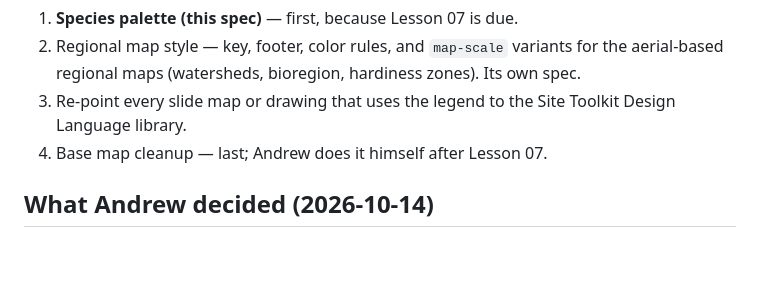
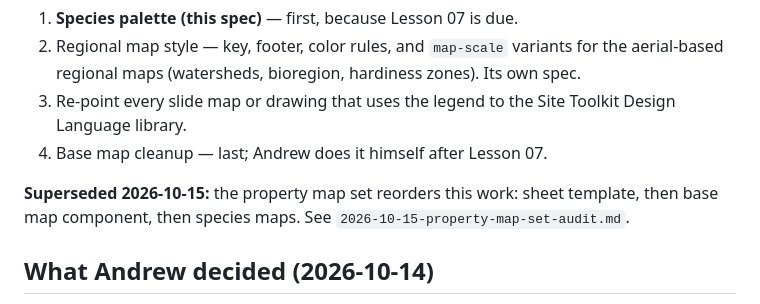
Before and after one commit to keser/site-toolkit, a Markdown page: design-language/specs/2026-10-14-species-palette-design.md, the part around the change. GitHub-like rendering; blank space fills up the shorter version.

```diff
--- a/design-language/specs/2026-10-14-species-palette-design.md
+++ b/design-language/specs/2026-10-14-species-palette-design.md
@@ -26,6 +26,9 @@ This is the first of four sub-projects Andrew sequenced on 2026-10-14:
    regional maps (watersheds, bioregion, hardiness zones). Its own spec.
 3. Re-point every slide map or drawing that uses the legend to the Site Toolkit Design Language library.
 4. Base map cleanup — last; Andrew does it himself after Lesson 07.
+
+**Superseded 2026-10-15:** the property map set reorders this work: sheet template, then base map
+component, then species maps. See `2026-10-15-property-map-set-audit.md`.
 
 ## What Andrew decided (2026-10-14)
 
```
Also changed, not shown: design-language/specs/2026-10-15-property-map-set-audit.md (added, +210 -0 lines).
